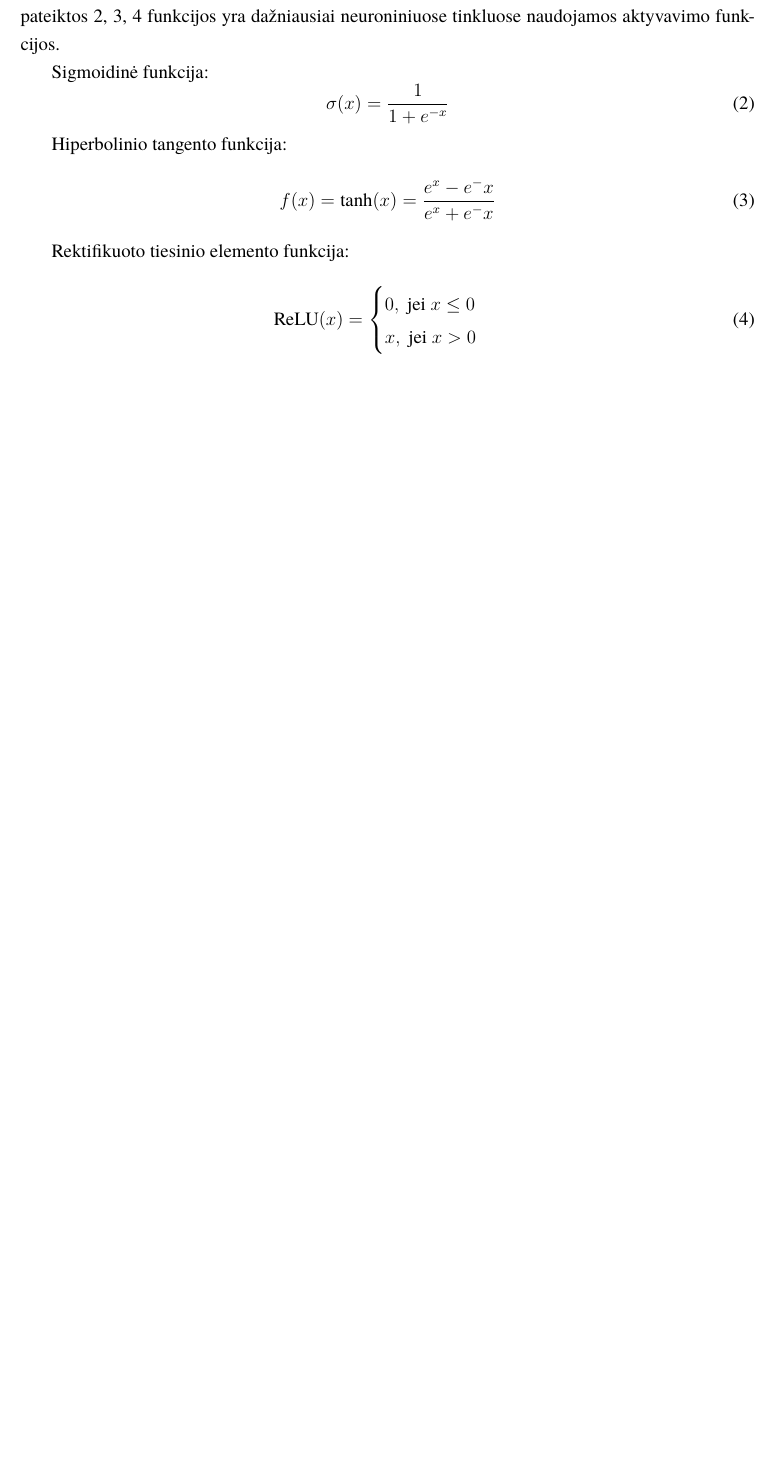
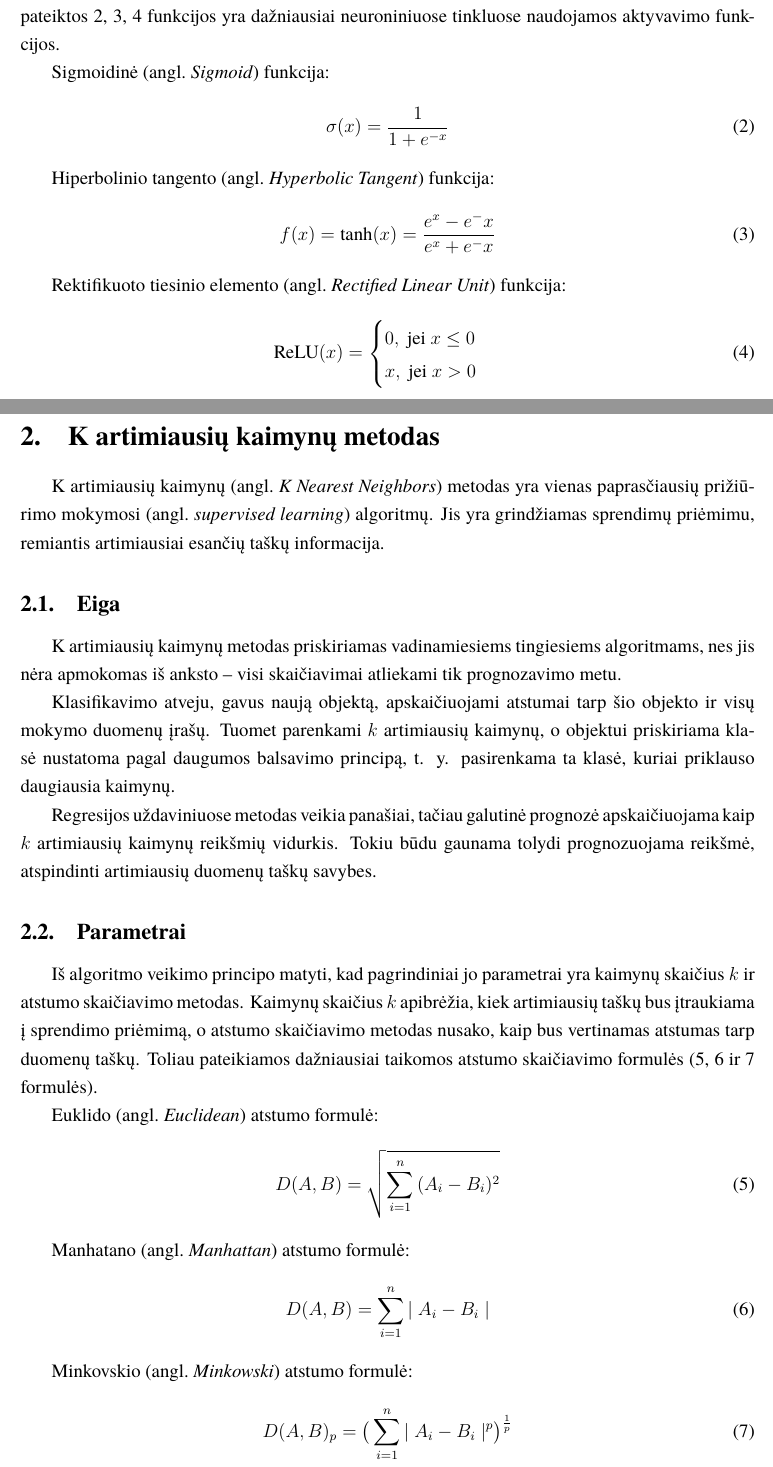
Before and after one commit to zhemepatis/VU-7-C, a LaTeX document (paper/pagrindinis.tex, which reads paper/skyriai/dirbtinis_neuroninis_tinklas.tex, paper/skyriai/knn.tex): part of page 6 of 16 before the commit and two parts of pages 6 and 8 of 17 after it, the two joined at a grey line, cut so that both start at the same text, the shorter picture padded with empty space. Compiled offline with XeLaTeX; a missing font is replaced by an installed copy or a similar font.

Commit message:
added chapter about knn

```diff
--- a/paper/skyriai/dirbtinis_neuroninis_tinklas.tex
+++ b/paper/skyriai/dirbtinis_neuroninis_tinklas.tex
@@ -53,19 +53,19 @@
 
                 Aktyvavimo funkcijos pasirinkimas priklauso nuo sprendžiamo uždavinio specifikos. Žemiau pateiktos \ref{eq:aktyvavimo_funkc_sigmoidine}, \ref{eq:aktyvavimo_funkc_hiperbolinio_tangento}, \ref{eq:aktyvavimo_funkc_relu} funkcijos yra dažniausiai neuroniniuose tinkluose naudojamos aktyvavimo funkcijos.
 
-                Sigmoidinė funkcija:
+                Sigmoidinė (angl.~\textit{Sigmoid}) funkcija:
                 \begin{equation}
                     \label{eq:aktyvavimo_funkc_sigmoidine}
                     \sigma(x) = \frac{1}{1 + e^{-x}}
                 \end{equation}
 
-                Hiperbolinio tangento funkcija:
+                Hiperbolinio tangento (angl.~\textit{Hyperbolic Tangent}) funkcija:
                 \begin{equation}
                     \label{eq:aktyvavimo_funkc_hiperbolinio_tangento}
                     f(x) = \tanh(x) = \frac{e^x - e^-x}{e^x + e^-x}
                 \end{equation}
 
-                Rektifikuoto tiesinio elemento funkcija:
+                Rektifikuoto tiesinio elemento (angl.~\textit{Rectified Linear Unit}) funkcija:
                 \begin{equation}
                     \label{eq:aktyvavimo_funkc_relu}
                     \text{ReLU}(x) =
--- /dev/null
+++ b/paper/skyriai/knn.tex
@@ -0,0 +1,34 @@
+\section{K artimiausių kaimynų metodas}
+
+    K artimiausių kaimynų (angl.~\textit{K Nearest Neighbors}) metodas yra vienas paprasčiausių prižiūrimo mokymosi (angl.~\textit{supervised learning}) algoritmų. Jis yra grindžiamas sprendimų priėmimu, remiantis artimiausiai esančių taškų informacija.
+
+    \subsection{Eiga}
+
+        K artimiausių kaimynų metodas priskiriamas vadinamiesiems tingiesiems algoritmams, nes jis nėra apmokomas iš anksto – visi skaičiavimai atliekami tik prognozavimo metu.
+
+        Klasifikavimo atveju, gavus naują objektą, apskaičiuojami atstumai tarp šio objekto ir visų mokymo duomenų įrašų. Tuomet parenkami $k$ artimiausių kaimynų, o objektui priskiriama klasė nustatoma pagal daugumos balsavimo principą, t. y. pasirenkama ta klasė, kuriai priklauso daugiausia kaimynų.
+
+        Regresijos uždaviniuose metodas veikia panašiai, tačiau galutinė prognozė apskaičiuojama kaip $k$ artimiausių kaimynų reikšmių vidurkis. Tokiu būdu gaunama tolydi prognozuojama reikšmė, atspindinti artimiausių duomenų taškų savybes.
+
+    \subsection{Parametrai}
+
+        Iš algoritmo veikimo principo matyti, kad pagrindiniai jo parametrai yra kaimynų skaičius $k$ ir atstumo skaičiavimo metodas. Kaimynų skaičius $k$ apibrėžia, kiek artimiausių taškų bus įtraukiama į sprendimo priėmimą, o atstumo skaičiavimo metodas nusako, kaip bus vertinamas atstumas tarp duomenų taškų. Toliau pateikiamos dažniausiai taikomos atstumo skaičiavimo formulės (\ref{eq:euklido_atstumas}, \ref{eq:manhatano_atstumas} ir \ref{eq:minkovskio_atstumas} formulės).
+
+        Euklido (angl.~\textit{Euclidean}) atstumo formulė:
+        \begin{equation}
+            \label{eq:euklido_atstumas}
+            D(A, B) = \sqrt{\sum_{i = 1}^{n}{(A_i - B_i)^2}}
+        \end{equation}
+
+        Manhatano (angl.~\textit{Manhattan}) atstumo formulė:
+        \begin{equation}
+            \label{eq:manhatano_atstumas}
+            D(A, B) = \sum_{i = 1}^{n}{\mid A_i - B_i \mid}
+        \end{equation}
+
+        Minkovskio (angl.~\textit{Minkowski}) atstumo formulė:
+
+        \begin{equation}
+            \label{eq:minkovskio_atstumas}
+            D(A, B)_p = \big( \sum_{i = 1}^{n} {\mid A_i - B_i \mid^p} \big) ^ {\frac{1}{p}}
+        \end{equation}
```
Also changed, not shown: paper/pagrindinis.tex (+1 -0 lines), paper/skyriai/duomenu_aibes_kurimas.tex (+4 -4 lines), paper/skyriai/praktine_dalis.tex (+4 -0 lines).
